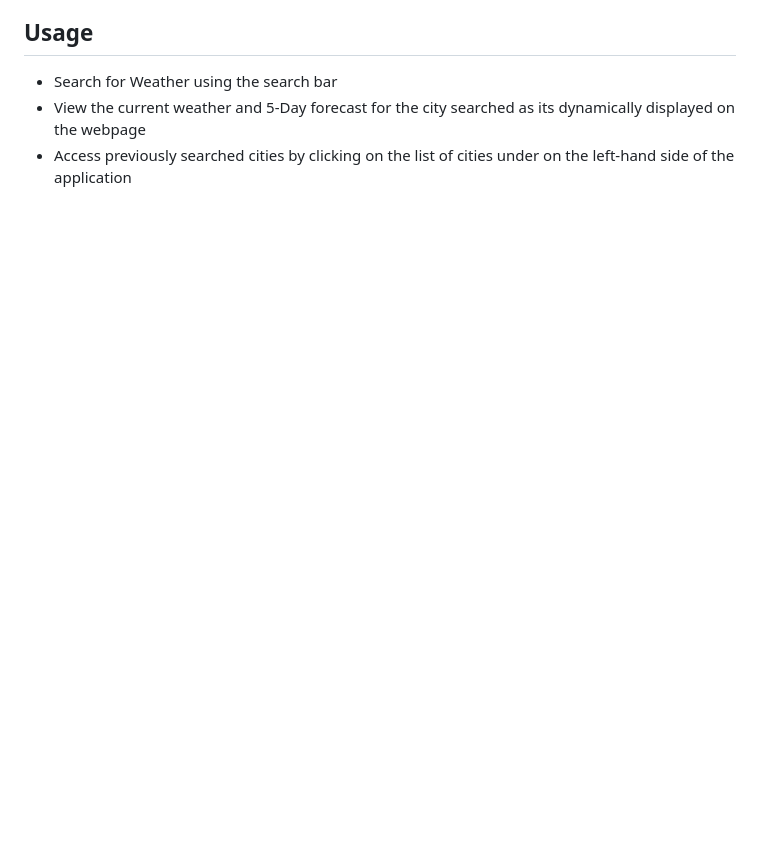
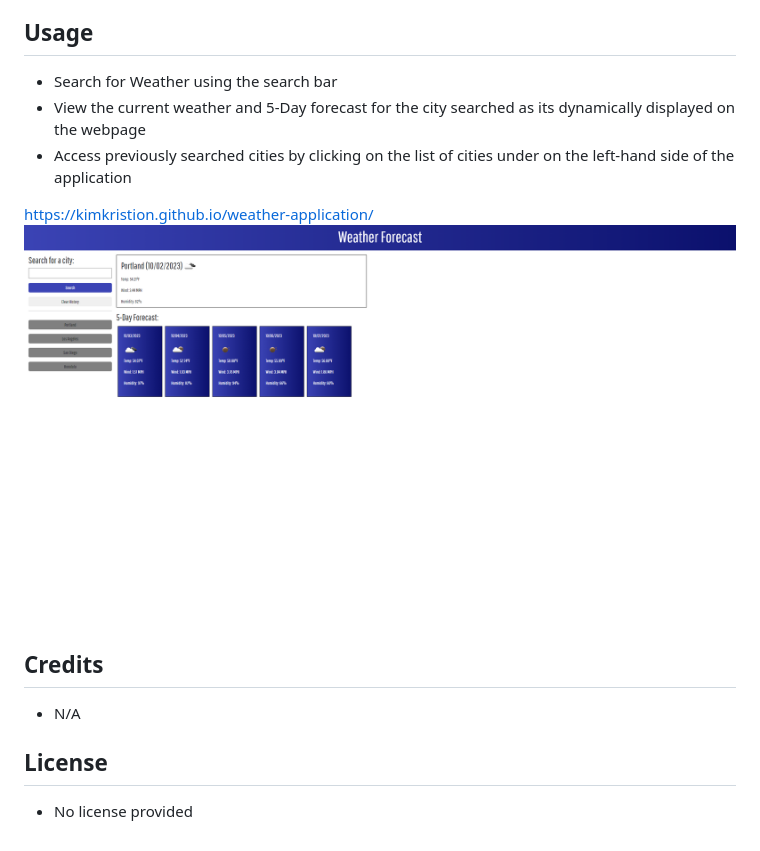
Before and after one commit to kimkristion/weather-application, a Markdown page: README.md, the part around the change. Drawn GitHub-style; pictures changed too: images/deployedwebpage.png (added); blank space fills up the shorter version.

```diff
--- a/README.md
+++ b/README.md
@@ -13,3 +13,12 @@
 - Search for Weather using the search bar
 - View the current weather and 5-Day forecast for the city searched as its dynamically displayed on the webpage
 - Access previously searched cities by clicking on the list of cities under on the left-hand side of the application
+
+https://kimkristion.github.io/weather-application/
+![Deployed Webpage](<./images/deployedwebpage.png>)
+
+## Credits
+- N/A
+
+## License
+- No license provided
```
